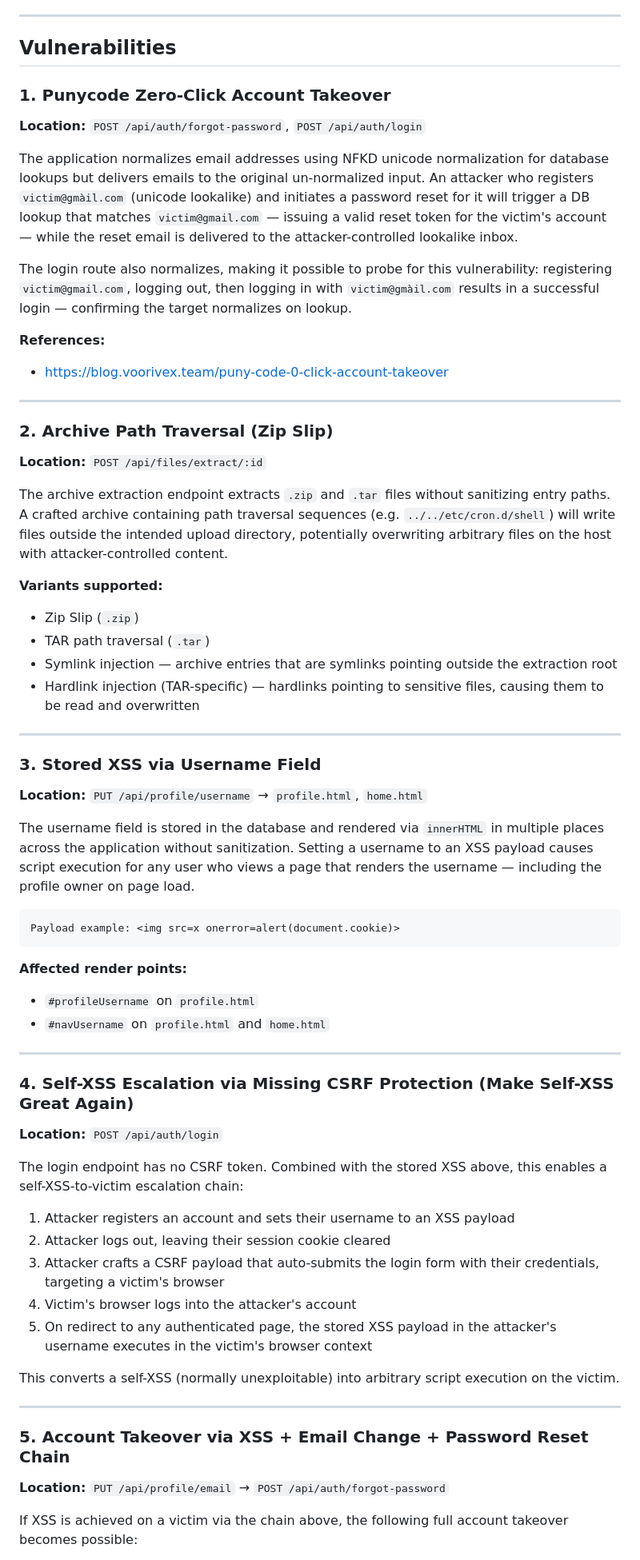
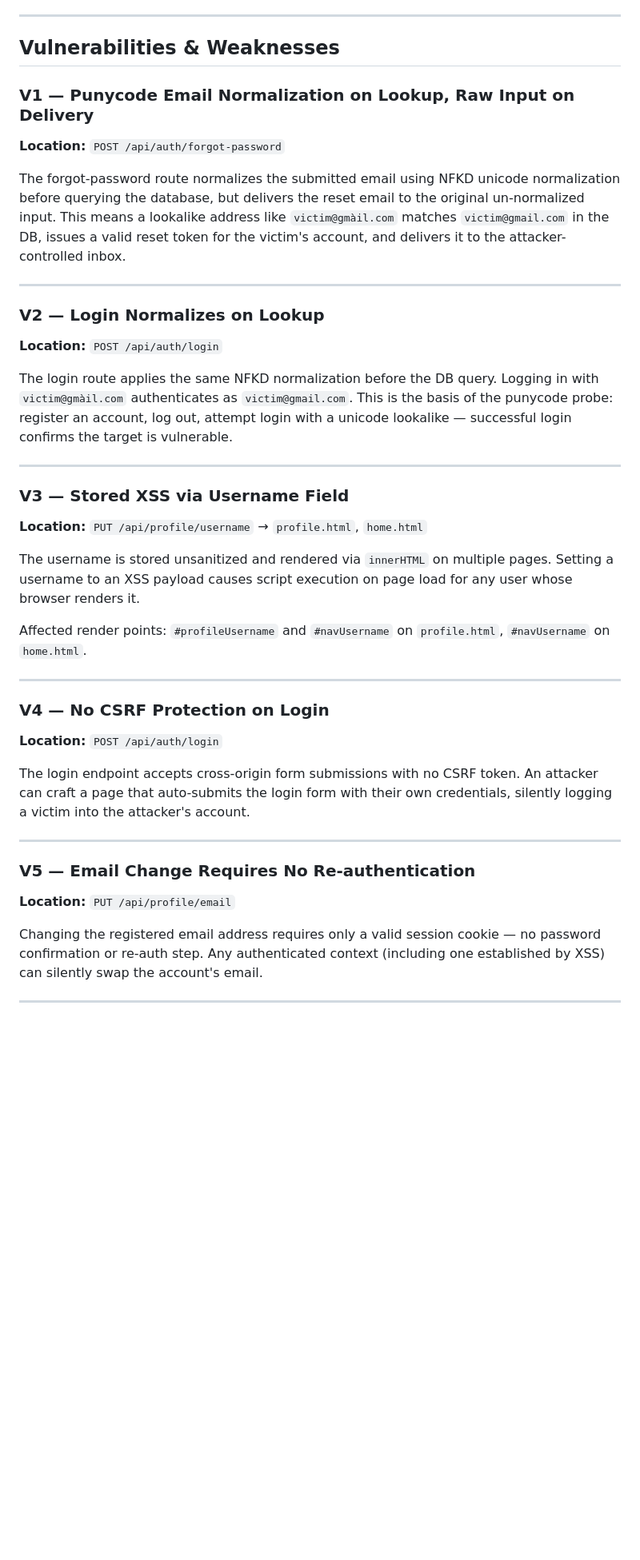
Before and after one commit to Entit-y/Todoer, a Markdown page: README.md, the part around one of its changes. Shown at 80% size. Drawn GitHub-style; blank space fills up the shorter version.

````diff
--- a/README.md
+++ b/README.md
@@ -14,70 +14,42 @@ A deliberately vulnerable task management application built with Node.js, Expres
 
 ---
 
-## Vulnerabilities
+## Vulnerabilities & Weaknesses
 
-### 1. Punycode Zero-Click Account Takeover
+### V1 — Punycode Email Normalization on Lookup, Raw Input on Delivery
+**Location:** `POST /api/auth/forgot-password`
 
-**Location:** `POST /api/auth/forgot-password`, `POST /api/auth/login`
-
-The application normalizes email addresses using NFKD unicode normalization for database lookups but delivers emails to the original un-normalized input. An attacker who registers `victim@gmàil.com` (unicode lookalike) and initiates a password reset for it will trigger a DB lookup that matches `victim@gmail.com` — issuing a valid reset token for the victim's account — while the reset email is delivered to the attacker-controlled lookalike inbox.
-
-The login route also normalizes, making it possible to probe for this vulnerability: registering `victim@gmail.com`, logging out, then logging in with `victim@gmàil.com` results in a successful login — confirming the target normalizes on lookup.
-
-**References:**
-- https://blog.voorivex.team/puny-code-0-click-account-takeover
+The forgot-password route normalizes the submitted email using NFKD unicode normalization before querying the database, but delivers the reset email to the original un-normalized input. This means a lookalike address like `victim@gmàil.com` matches `victim@gmail.com` in the DB, issues a valid reset token for the victim's account, and delivers it to the attacker-controlled inbox.
 
 ---
 
-### 2. Archive Path Traversal (Zip Slip)
+### V2 — Login Normalizes on Lookup
+**Location:** `POST /api/auth/login`
 
-**Location:** `POST /api/files/extract/:id`
-
-The archive extraction endpoint extracts `.zip` and `.tar` files without sanitizing entry paths. A crafted archive containing path traversal sequences (e.g. `../../etc/cron.d/shell`) will write files outside the intended upload directory, potentially overwriting arbitrary files on the host with attacker-controlled content.
-
-**Variants supported:**
-- Zip Slip (`.zip`)
-- TAR path traversal (`.tar`)
-- Symlink injection — archive entries that are symlinks pointing outside the extraction root
-- Hardlink injection (TAR-specific) — hardlinks pointing to sensitive files, causing them to be read and overwritten
+The login route applies the same NFKD normalization before the DB query. Logging in with `victim@gmàil.com` authenticates as `victim@gmail.com`. This is the basis of the punycode probe: register an account, log out, attempt login with a unicode lookalike — successful login confirms the target is vulnerable.
 
 ---
 
-### 3. Stored XSS via Username Field
-
+### V3 — Stored XSS via Username Field
 **Location:** `PUT /api/profile/username` → `profile.html`, `home.html`
 
-The username field is stored in the database and rendered via `innerHTML` in multiple places across the application without sanitization. Setting a username to an XSS payload causes script execution for any user who views a page that renders the username — including the profile owner on page load.
+The username is stored unsanitized and rendered via `innerHTML` on multiple pages. Setting a username to an XSS payload causes script execution on page load for any user whose browser renders it.
 
-```
-Payload example: <img src=x onerror=alert(document.cookie)>
-```
-
-**Affected render points:**
-- `#profileUsername` on `profile.html`
-- `#navUsername` on `profile.html` and `home.html`
+Affected render points: `#profileUsername` and `#navUsername` on `profile.html`, `#navUsername` on `home.html`.
 
 ---
 
-### 4. Self-XSS Escalation via Missing CSRF Protection (Make Self-XSS Great Again)
-
+### V4 — No CSRF Protection on Login
 **Location:** `POST /api/auth/login`
 
-The login endpoint has no CSRF token. Combined with the stored XSS above, this enables a self-XSS-to-victim escalation chain:
-
-1. Attacker registers an account and sets their username to an XSS payload
-2. Attacker logs out, leaving their session cookie cleared
-3. Attacker crafts a CSRF payload that auto-submits the login form with their credentials, targeting a victim's browser
-4. Victim's browser logs into the attacker's account
-5. On redirect to any authenticated page, the stored XSS payload in the attacker's username executes in the victim's browser context
-
-This converts a self-XSS (normally unexploitable) into arbitrary script execution on the victim.
+The login endpoint accepts cross-origin form submissions with no CSRF token. An attacker can craft a page that auto-submits the login form with their own credentials, silently logging a victim into the attacker's account.
 
 ---
 
-### 5. Account Takeover via XSS + Email Change + Password Reset Chain
+### V5 — Email Change Requires No Re-authentication
+**Location:** `PUT /api/profile/email`
 
-**Location:** `PUT /api/profile/email` → `POST /api/auth/forgot-password`
+Changing the registered email address requires only a valid session cookie — no password confirmation or re-auth step. Any authenticated context (including one established by XSS) can silently swap the account's email.
 
-If XSS is achieved on a victim via the chain above, the following full account takeover becomes possible:
+---
 
````
Also changed, not shown: other parts of README.md (+135 -6 lines).
